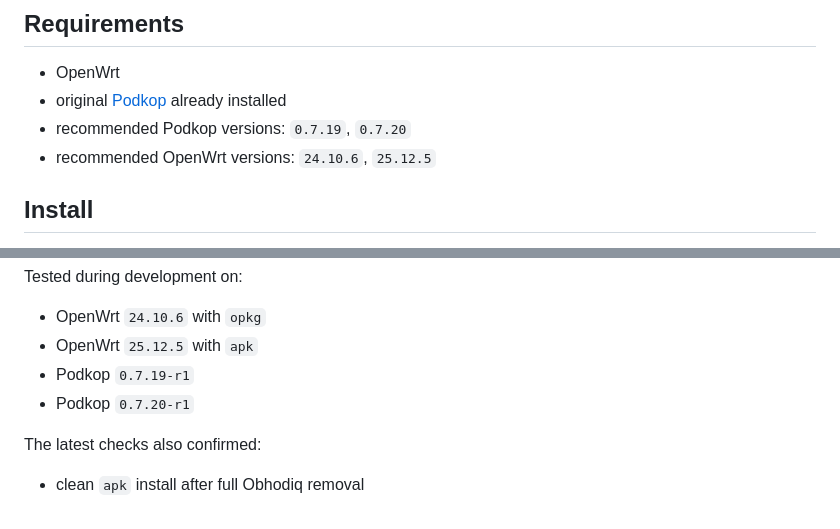
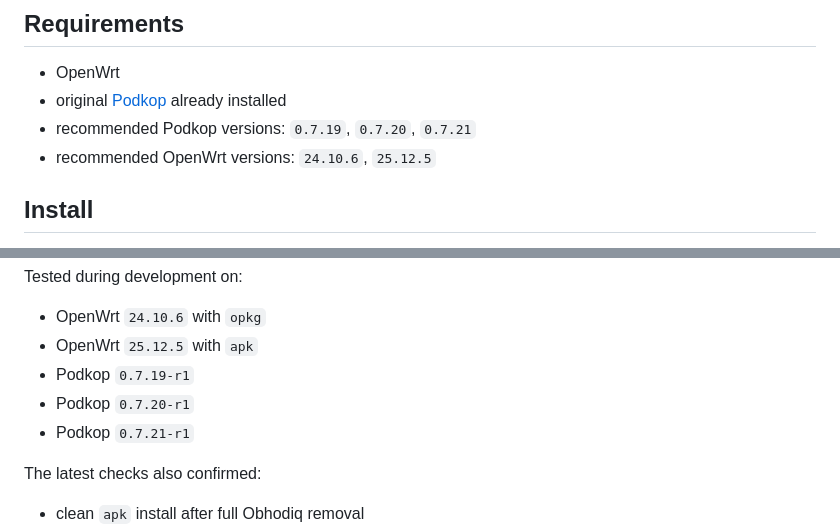
Before and after one commit to renqismike/obhodiq, a Markdown page: README.en.md, 2 parts joined by grey strips. Rendered like a GitHub page.

Commit message:
Update tested Podkop versions in docs

```diff
--- a/README.en.md
+++ b/README.en.md
@@ -142,7 +142,7 @@ Useful references:
 
 - OpenWrt
 - original [Podkop](https://github.com/itdoginfo/podkop) already installed
-- recommended Podkop versions: `0.7.19`, `0.7.20`
+- recommended Podkop versions: `0.7.19`, `0.7.20`, `0.7.21`
 - recommended OpenWrt versions: `24.10.6`, `25.12.5`
 
 ## Install
@@ -283,6 +283,7 @@ Tested during development on:
 - OpenWrt `25.12.5` with `apk`
 - Podkop `0.7.19-r1`
 - Podkop `0.7.20-r1`
+- Podkop `0.7.21-r1`
 
 The latest checks also confirmed:
 
```
Also changed, not shown: README.md (+2 -1 lines).
